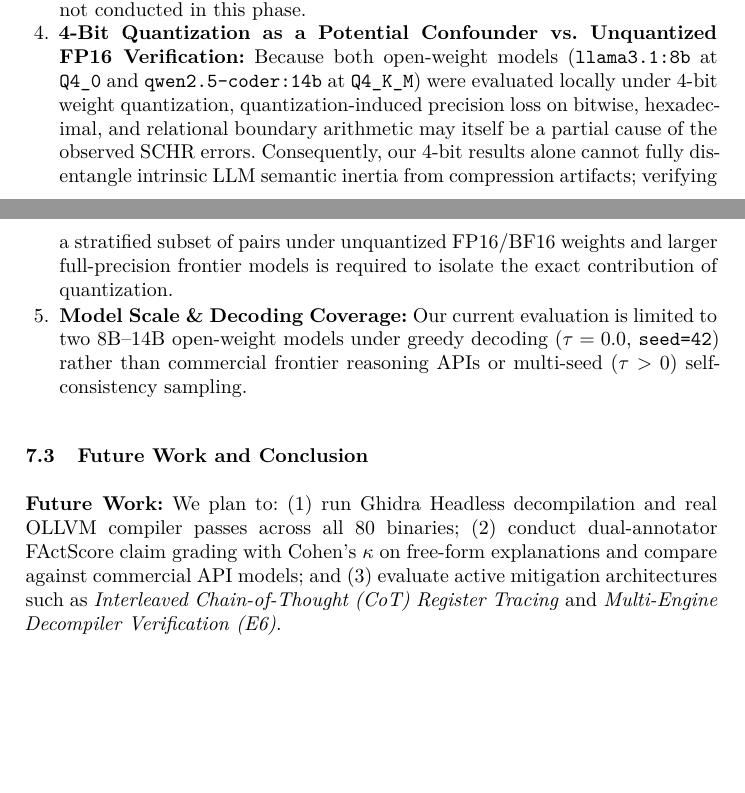
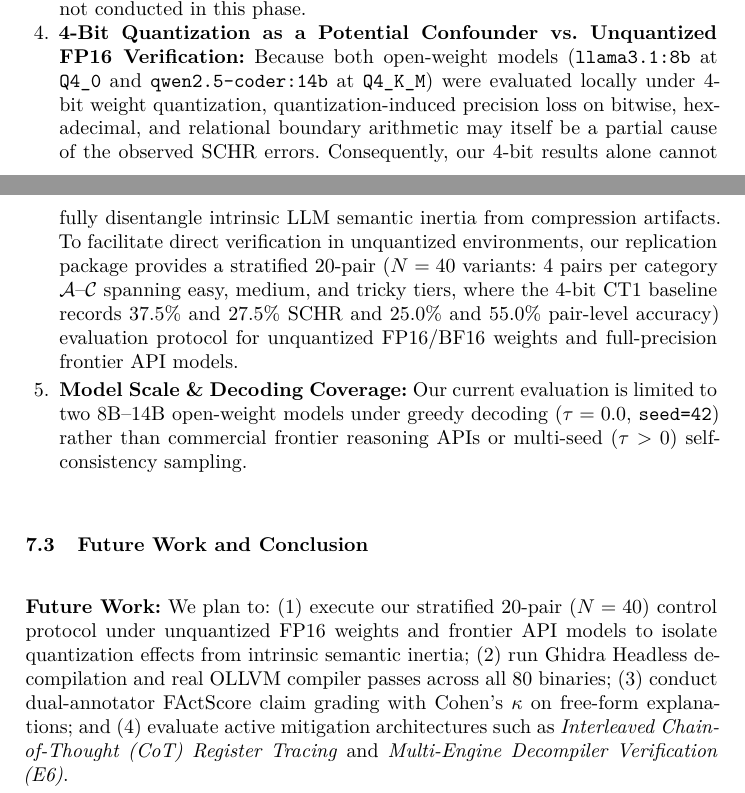
Before and after one commit to phat1310/IAM302t_SCHR_Bench, a LaTeX thesis (manuscript/02_Springer_LNICST_Format_10_14_Pages/main.tex): two parts of pages 15 and 16 of 18, joined at a grey line, cut so that both start at the same text, the shorter picture padded with empty space. Compiled offline with pdfLaTeX.

Commit message:
docs(v2-final): add stratified 20-pair FP16/API protocol details to Limitations #4 and Future Work

```diff
--- a/manuscript/02_Springer_LNICST_Format_10_14_Pages/main.tex
+++ b/manuscript/02_Springer_LNICST_Format_10_14_Pages/main.tex
@@ -417,12 +417,12 @@ We explicitly document the scope boundaries and limitations of our current study
     \item \textbf{Mock C Functions vs.\ Real Malware and Live Win32 APIs:} Our 40 function pairs are self-contained mock routines (using static helpers \path{mock_add}/\path{mock_remove} rather than live Win32 APIs such as \texttt{RegSetValueEx} or \texttt{IsDebuggerPresent}) with one mutation per function pair. Consequently, SCHR on our controlled suite represents a lower bound on the difficulty of full-scale malware reverse engineering. Beyond our qualitative two-subroutine Gh0stRAT case study (Section~\ref{sec:case_study}), large-scale quantitative evaluation on unpacked malware corpora from MalwareBazaar/BODMAS is left as future work.
     \item \textbf{Source-Derived Pseudocode and Obfuscation Templates vs.\ Full Ghidra/OLLVM Builds:} While all 80 variants are compiled to stripped PE64 binaries and disassembled with real \texttt{objdump -d -M intel} (used in our 480 paired Gold Set MCQ runs and linked in \path{decompiled_contexts_80.json}), the CT1 pseudocode and \texttt{Obf1}--\texttt{Obf3} templates are generated deterministically from C source rather than lifted via Ghidra Headless or compiled with OLLVM compiler passes~\cite{junod2015ollvm}. Moreover, Experiment E4 evaluates only an $N=10$ easy-tier pilot subset.
     \item \textbf{Automated Return-Value \& MCQ Grading vs.\ Dual-Rater Free-Form Cohen's $\kappa$:} To guarantee 100\% deterministic reproducibility, our 1,020 logged runs rely on exact return-value matching (540 runs) and 4-option MCQ matching (480 runs). While we provide the free-form atomic claim prompt (\path{prompts/explanation_system_prompt.txt}), dual-annotator human grading of free-text explanations with Cohen's $\kappa$~\cite{cohen1960coefficient} was not conducted in this phase.
-    \item \textbf{4-Bit Quantization as a Potential Confounder vs.\ Unquantized FP16 Verification:} Because both open-weight models (\texttt{llama3.1:8b} at \texttt{Q4\_0} and \texttt{qwen2.5-coder:14b} at \texttt{Q4\_K\_M}) were evaluated locally under 4-bit weight quantization, quantization-induced precision loss on bitwise, hexadecimal, and relational boundary arithmetic may itself be a partial cause of the observed SCHR errors. Consequently, our 4-bit results alone cannot fully disentangle intrinsic LLM semantic inertia from compression artifacts; verifying a stratified subset of pairs under unquantized FP16/BF16 weights and larger full-precision frontier models is required to isolate the exact contribution of quantization.
+    \item \textbf{4-Bit Quantization as a Potential Confounder vs.\ Unquantized FP16 Verification:} Because both open-weight models (\texttt{llama3.1:8b} at \texttt{Q4\_0} and \texttt{qwen2.5-coder:14b} at \texttt{Q4\_K\_M}) were evaluated locally under 4-bit weight quantization, quantization-induced precision loss on bitwise, hexadecimal, and relational boundary arithmetic may itself be a partial cause of the observed SCHR errors. Consequently, our 4-bit results alone cannot fully disentangle intrinsic LLM semantic inertia from compression artifacts. To facilitate direct verification in unquantized environments, our replication package provides a stratified 20-pair ($N=40$ variants: 4 pairs per category $\mathcal{A}$--$\mathcal{C}$ spanning easy, medium, and tricky tiers, where the 4-bit CT1 baseline records $37.5\%$ and $27.5\%$ SCHR and $25.0\%$ and $55.0\%$ pair-level accuracy) evaluation protocol for unquantized FP16/BF16 weights and full-precision frontier API models.
     \item \textbf{Model Scale \& Decoding Coverage:} Our current evaluation is limited to two 8B--14B open-weight models under greedy decoding ($\tau = 0.0$, \texttt{seed=42}) rather than commercial frontier reasoning APIs or multi-seed ($\tau > 0$) self-consistency sampling.
 \end{enumerate}
 
 \subsection{Future Work and Conclusion}
-\textbf{Future Work:} We plan to: (1) run Ghidra Headless decompilation and real OLLVM compiler passes across all 80 binaries; (2) conduct dual-annotator FActScore claim grading with Cohen's $\kappa$ on free-form explanations and compare against commercial API models; and (3) evaluate active mitigation architectures such as \textit{Interleaved Chain-of-Thought (CoT) Register Tracing} and \textit{Multi-Engine Decompiler Verification (E6)}.
+\textbf{Future Work:} We plan to: (1) execute our stratified 20-pair ($N=40$) control protocol under unquantized FP16 weights and frontier API models to isolate quantization effects from intrinsic semantic inertia; (2) run Ghidra Headless decompilation and real OLLVM compiler passes across all 80 binaries; (3) conduct dual-annotator FActScore claim grading with Cohen's $\kappa$ on free-form explanations; and (4) evaluate active mitigation architectures such as \textit{Interleaved Chain-of-Thought (CoT) Register Tracing} and \textit{Multi-Engine Decompiler Verification (E6)}.
 
 \textbf{Conclusion:} We presented \textbf{SCHR-Bench}, a controlled differential mutation benchmark measuring whether LLMs detect security-critical behavioral changes across 40 original/mutant C function pairs ($N=80$ execution-verified PE64 variants, 1,020 total logged evaluations across return-value and full-factorial paired Gold Set MCQ tasks). Our results demonstrate that \texttt{LLaMA-3.1 8B} and \texttt{Qwen2.5-Coder 14B} exhibit baseline CT1 error rates of 38.8\% and 23.8\% (with pair-level accuracies of 25.0\% and 57.5\%, and 240-item Gold Set MCQ SCHR of 40.8\% and 25.0\%). Furthermore, high pairwise explanation similarity ($\text{BLEU} \in [0.423, 0.584]$ vs.\ $[0.191, 0.334]$ on correct pairs, $\rho \in [+0.124, +0.495]$) unmasks silent semantic inversions, providing an effective post-hoc screening signal (AUROC up to $0.811$, Table~\ref{tab:core_results}). Finally, passive context escalation to raw assembly and callee specifications (CT2/CT3) yields no statistically significant error reduction under McNemar's test ($p \ge 0.3588$). All artifacts are publicly available at \url{https://github.com/phat1310/IAM302t_SCHR_Bench}.
 
```
Also changed, not shown: manuscript/02_Springer_LNICST_Format_10_14_Pages/main_anonymous.tex (+2 -2 lines), 1 other file.
